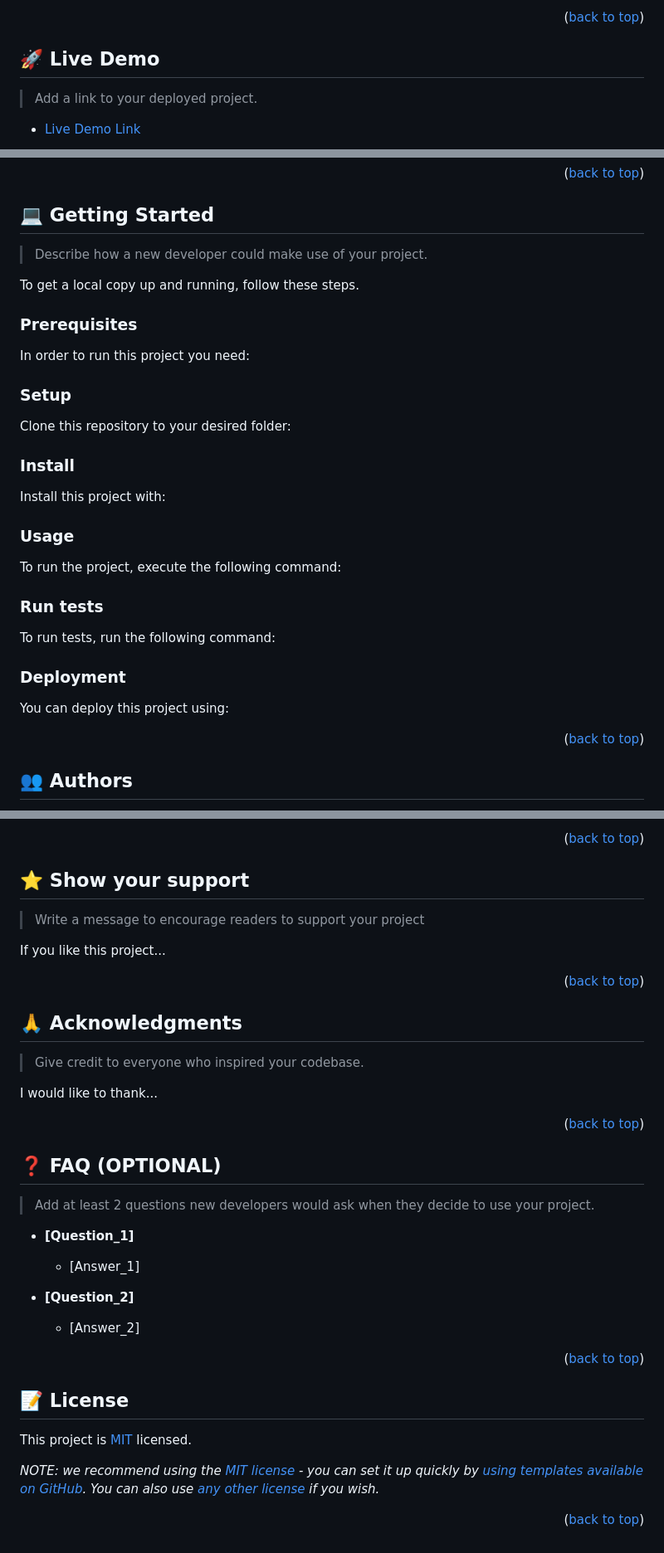
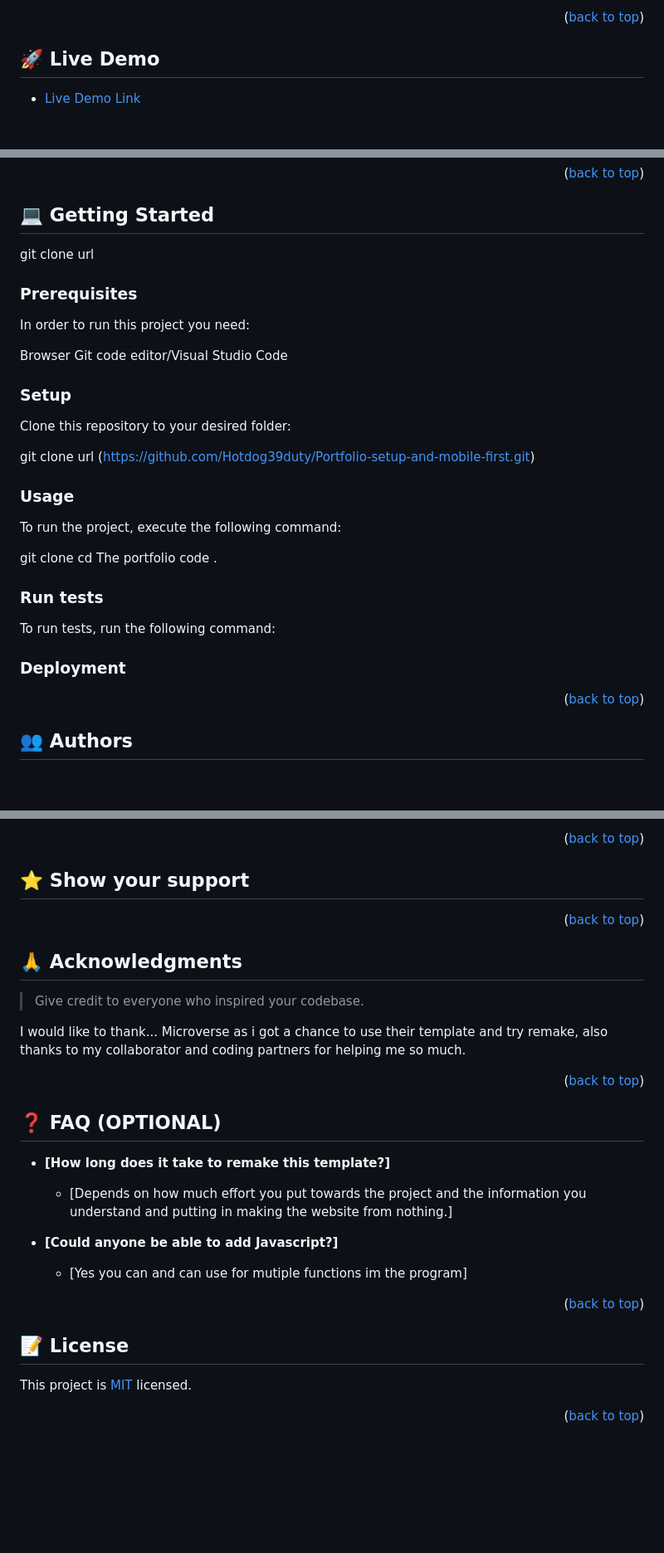
Before and after one commit to Hotdog39duty/Portfolio-finish-mobile-version-, a Markdown page: README.md, 3 parts joined by grey strips. Shown at 83% size. Drawn GitHub-style; blank space fills up the shorter version.

````diff
--- a/README.md
+++ b/README.md
@@ -80,7 +69,5 @@
 
 ## 🚀 Live Demo <a name="live-demo"></a>
-
-> Add a link to your deployed project.
 
 - [Live Demo Link](https://yourdeployedapplicationlink.com)
 
@@ -90,83 +76,37 @@
 
 ## 💻 Getting Started <a name="getting-started"></a>
 
-> Describe how a new developer could make use of your project.
-
-To get a local copy up and running, follow these steps.
-
+git clone url
 ### Prerequisites
 
 In order to run this project you need:
 
-<!--
-Example command:
-
-```sh
- gem install rails
-```
- -->
+Browser
+Git
+code editor/Visual Studio Code
 
 ### Setup
 
 Clone this repository to your desired folder:
 
-<!--
-Example commands:
-
-```sh
-  cd my-folder
-  git clone git@github.com:myaccount/my-project.git
-```
---->
-
-### Install
-
-Install this project with:
-
-<!--
-Example command:
-
-```sh
-  cd my-project
-  gem install
-```
---->
+git clone url (https://github.com/Hotdog39duty/Portfolio-setup-and-mobile-first.git)
 
 ### Usage
 
 To run the project, execute the following command:
 
-<!--
-Example command:
-
-```sh
-  rails server
-```
---->
+git clone
+cd The portfolio
+code .
 
 ### Run tests
 
 To run tests, run the following command:
 
-<!--
-Example command:
-
-```sh
-  bin/rails test test/models/article_test.rb
-```
---->
 
 ### Deployment
 
-You can deploy this project using:
 
-<!--
-Example:
-
-```sh
-
-```
- -->
 
 <p align="right">(<a href="#readme-top">back to top</a>)</p>
 
@@ -216,9 +145,7 @@ Feel free to check the [issues page](../../issues/).
 
 ## ⭐️ Show your support <a name="support"></a>
 
-> Write a message to encourage readers to support your project
 
-If you like this project...
 
 <p align="right">(<a href="#readme-top">back to top</a>)</p>
 
@@ -228,7 +155,8 @@ If you like this project...
 
 > Give credit to everyone who inspired your codebase.
 
-I would like to thank...
+I would like to thank... Microverse as i got a chance to use their template and try remake,
+also thanks to my collaborator and coding partners for helping me so much.
 
 <p align="right">(<a href="#readme-top">back to top</a>)</p>
 
@@ -236,15 +164,15 @@ I would like to thank...
 
 ## ❓ FAQ (OPTIONAL) <a name="faq"></a>
 
-> Add at least 2 questions new developers would ask when they decide to use your project.
 
-- **[Question_1]**
+- **[How long does it take to remake this template?]**
 
-  - [Answer_1]
+  - [Depends on how much effort you put towards the project and the information you understand and putting in making
+  the website from nothing.]
 
-- **[Question_2]**
+- **[Could anyone be able to add Javascript?]**
 
-  - [Answer_2]
+  - [Yes you can and can use for mutiple functions im the program]
 
 <p align="right">(<a href="#readme-top">back to top</a>)</p>
 
@@ -254,6 +182,4 @@ I would like to thank...
 
 This project is [MIT](./LICENSE) licensed.
 
-_NOTE: we recommend using the [MIT license](https://choosealicense.com/licenses/mit/) - you can set it up quickly by [using templates available on GitHub](https://docs.github.com/en/communities/setting-up-your-project-for-healthy-contributions/adding-a-license-to-a-repository). You can also use [any other license](https://choosealicense.com/licenses/) if you wish._
-
 <p align="right">(<a href="#readme-top">back to top</a>)</p>
````
Also changed, not shown: other parts of README.md (+10 -33 lines).
